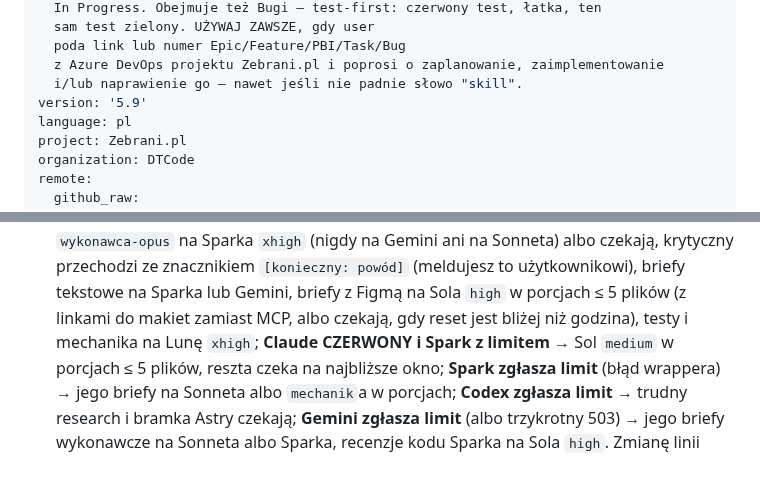
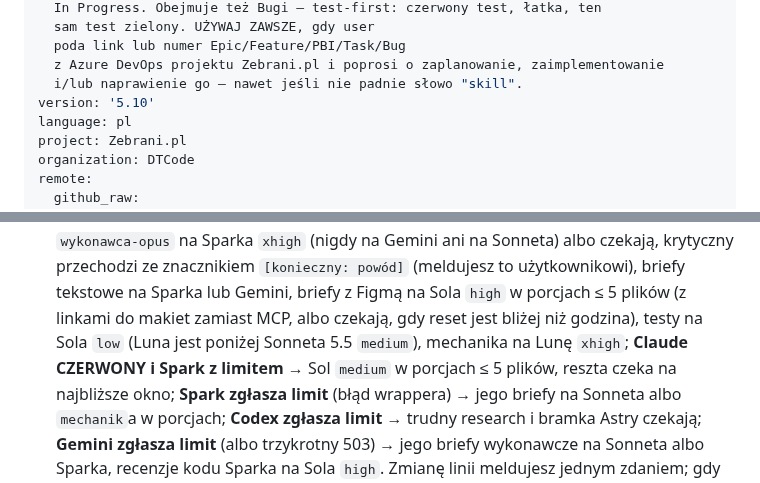
Before and after one commit to DTCodePL/Claude_Skills, a Markdown page: Implement ADO Feature – Zebrani/SKILL.md, 2 parts joined by grey strips. Rendered like a GitHub page.

Commit message:
docs: implement-ado-feature-zebrani v5.10 — testy przy CZERWONYM na Sola low (Sonnet 5.5 ponad Luną)
Co-Authored-By: Claude Opus 5.5 (1M context) <noreply@anthropic.com>

```diff
--- a/Implement ADO Feature – Zebrani/SKILL.md
+++ b/Implement ADO Feature – Zebrani/SKILL.md
@@ -26,7 +26,7 @@ description: >
   poda link lub numer Epic/Feature/PBI/Task/Bug
   z Azure DevOps projektu Zebrani.pl i poprosi o zaplanowanie, zaimplementowanie
   i/lub naprawienie go — nawet jeśli nie padnie słowo "skill".
-version: '5.9'
+version: '5.10'
 language: pl
 project: Zebrani.pl
 organization: DTCode
@@ -377,8 +377,9 @@ Pułapki, które w tym skillu kosztowały najwięcej:
   albo czekają, krytyczny przechodzi ze znacznikiem `[konieczny: powód]`
   (meldujesz to użytkownikowi), briefy tekstowe na Sparka lub Gemini, briefy
   z Figmą na Sola `high` w porcjach ≤ 5 plików (z linkami do makiet zamiast
-  MCP, albo czekają, gdy reset jest bliżej niż godzina), testy i mechanika na
-  Lunę `xhigh`; **Claude CZERWONY i Spark z limitem** → Sol `medium`
+  MCP, albo czekają, gdy reset jest bliżej niż godzina), testy na Sola
+  `low` (Luna jest poniżej Sonneta 5.5 `medium`), mechanika na Lunę `xhigh`;
+  **Claude CZERWONY i Spark z limitem** → Sol `medium`
   w porcjach ≤ 5 plików, reszta czeka na najbliższe okno;
   **Spark zgłasza limit** (błąd wrappera) → jego briefy na Sonneta albo
   `mechanik`a w porcjach; **Codex zgłasza limit** → trudny research i bramka
```
